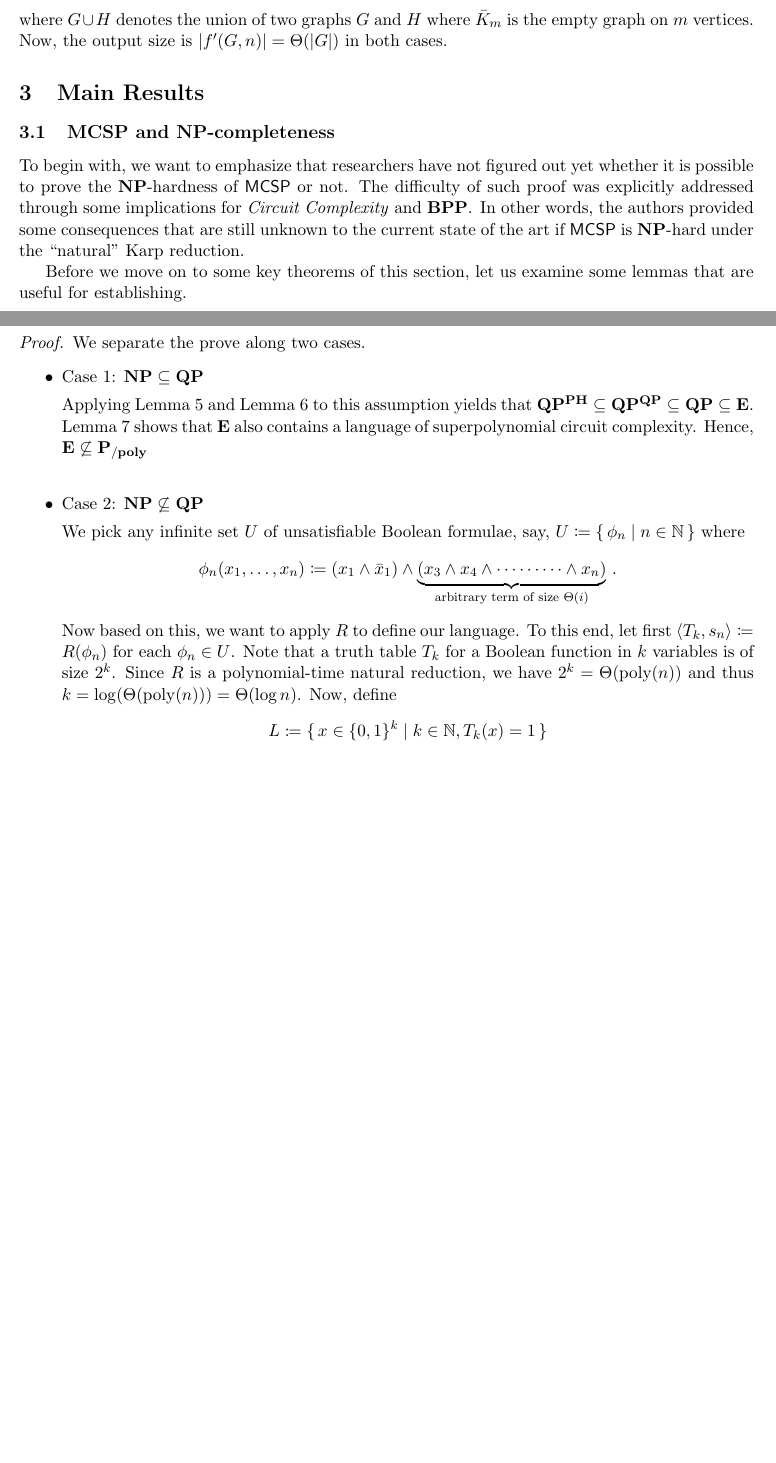
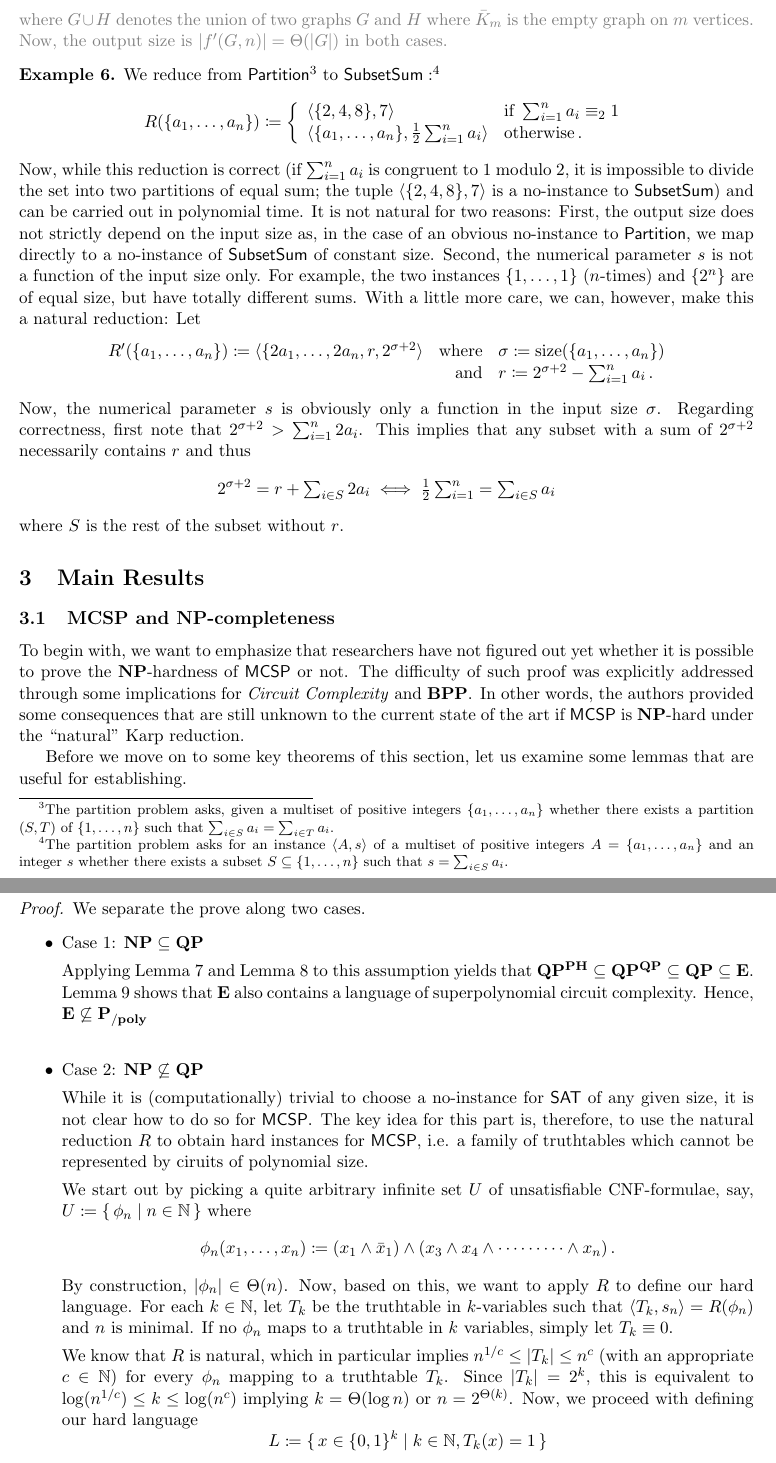
Before and after one commit to 285714/CS535, a LaTeX document (Spaeh-Dang-TP.tex): two parts of pages 3 and 4 of 6 before the commit and two parts of pages 3 and 5 of 7 after it, joined at a grey line, cut so that both start at the same text, the shorter picture padded with empty space. Compiled offline with pdfLaTeX.

Commit message:
fix thm 15

```diff
--- a/Spaeh-Dang-TP.tex
+++ b/Spaeh-Dang-TP.tex
@@ -21,7 +21,7 @@
 \newcommand{\dolphin}{\mathsf{DOLPHIN!!}}
 
 
-\author{Your name, should you choose to include it}
+\author{\dots}
 \title{``A first glimpse on why MCSP is interesting''\\ or something like that}
 \date{November 20, 2020}
 
@@ -165,7 +172,68 @@ reduction. We can define
 \]
 where $G \cup H$ denotes the union of two graphs $G$ and $H$ where
 $\bar K_m$ is the empty graph on $m$ vertices.
-Now, the output size is $|f'(G,n)| = \Theta(|G|)$ in both cases.
+Now, the output size is $|f'(G,n)| = \Theta(|G|)$ in both cases.}
+%
+%
+\begin{example}
+  We reduce from
+  $\mathprob{Partition}$\footnote{The partition problem asks, given a multiset
+  of positive integers $\{a_1, \dots, a_n\}$ whether there exists a partition
+  $(S,T)$ of $\{1, \dots, n\}$ such that
+  $\sum_{i \in S} a_i = \sum_{i \in T} a_i$.}
+  to
+  $\mathprob{SubsetSum}:$\footnote{The partition problem asks for an instance
+  $\langle A, s \rangle$ of a multiset of positive integers
+  $A = \{a_1, \dots, a_n\}$ and an integer $s$ whether there exists a subset
+  $S \subseteq \{1, \dots, n\}$ such that
+  $s = \sum_{i \in S} a_i$.}
+  \[
+    R(\{a_1, \dots, a_n\}) \coloneqq
+    \left\{
+      \begin{array}{ll}
+        \langle \{2, 4, 8\}, 7 \rangle
+          & \textrm{if } \sum_{i=1}^n a_i \equiv_2 1 \\
+        \langle \{a_1, \dots, a_n\}, \frac 1 2 \sum_{i=1}^n a_i \rangle
+          & \textrm{otherwise} \,. \\
+      \end{array}
+    \right.
+  \]
+  Now, while this reduction is correct (if $\sum_{i=1}^n a_i$ is congruent to 1
+  modulo 2, it is impossible to divide the set into two partitions of equal sum;
+  the tuple $\langle \{2, 4, 8\}, 7 \rangle$ is a no-instance to
+  $\mathprob{SubsetSum}$) and can be carried out in polynomial time.
+  It is not natural for two reasons:
+  First, the output size does not strictly depend on the input size as, in the
+  case of an obvious no-instance to $\mathprob{Partition}$, we map directly to a
+  no-instance of $\mathprob{SubsetSum}$ of constant size.
+  Second, the numerical parameter $s$ is not a function of the input
+  size only. For example, the two instances $\{1, \dots, 1\}$ ($n$-times) and
+  $\{2^n\}$ are of equal size, but have totally different sums.
+  With a little more care, we can, however, make this a natural reduction: Let
+  \[
+    \begin{array}{rrl}
+      R'(\{a_1, \dots, a_n\}) \coloneqq
+        \langle \{2 a_1, \dots, 2 a_n, r,
+         2^{\sigma+2} \rangle
+      &\textrm{where}&
+      \sigma \coloneqq \mathrm{size}(\{a_1, \dots, a_n\}) \\
+      &\textrm{and}&
+      r \coloneqq 2^{\sigma+2} - \sum_{i=1}^n a_i \,.
+    \end{array}
+  \]
+  Now, the numerical parameter $s$ is obviously only a function in the input
+  size $\sigma$. Regarding correctness, first note that
+  $2^{\sigma+2} > \sum_{i=1}^n 2 a_i$. This implies that any subset with a sum
+  of $2^{\sigma+2}$ necessarily contains $r$ and thus
+  \[
+    \textstyle
+    2^{\sigma+2} = r + \sum_{i \in S} 2a_i
+    \iff
+    \frac 1 2 \sum_{i=1}^n = \sum_{i \in S} a_i
+  \]
+  where $S$ is the rest of the subset without $r$.
+\end{example}
+
 
 \section{Main Results}
 
@@ -320,23 +388,37 @@ Now, we are ready to look at the first key theorem which is about the implicatio
 
 		\item Case 2: $\NP \not\subseteq \class{QP}$
 
-      We pick any infinite set $U$ of unsatisfiable Boolean formulae, say,
+      While it is (computationally) trivial to choose a no-instance for $\SAT$
+      of any given size, it is not clear how to do so for $\mathprob{MCSP}$.
+      The key idea for this part is, therefore, to use the natural reduction $R$
+      to obtain hard instances for $\mathprob{MCSP}$, i.e. a family of
+      truthtables which cannot be represented by ciruits of polynomial size.
+
+      We start out by picking a quite arbitrary infinite set $U$ of
+      unsatisfiable CNF-formulae, say,
       $U \coloneqq \set{ \phi_n \mid n \in \N }$
       where
       \[
         \phi_n(x_1, \dots, x_n) \coloneqq
         (x_1 \land \bar x_1) \land
-        \underbrace{(x_3 \land x_4 \land \cdots \cdots \cdots \land x_n)}_{
-          \textrm{arbitrary term of size $\Theta(i)$}} \,.
+        (x_3 \land x_4 \land \cdots \cdots \cdots \land x_n) \,.
       \]
-      Now based on this, we want to apply $R$ to define our language. To this
-      end, let first
-      $\langle T_k, s_n \rangle \coloneqq R(\phi_n)$ for each $\phi_n \in U$.
-      Note that a truth table $T_k$ for a Boolean function in $k$ variables is
-      of size $2^k$. Since $R$ is a polynomial-time natural reduction, we have
-      $2^k = \Theta(\textrm{poly}(n))$ and thus
-      $k = \log(\Theta(\textrm{poly}(n))) = \Theta(\log n)$.
-      Now, define
+      By construction, $|\phi_n| \in \Theta(n)$.
+      Now, based on this, we want to apply $R$ to define our hard language.
+      %
+      For each $k \in \N$, let $T_k$ be the truthtable in $k$-variables such
+      that $\langle T_k, s_n \rangle = R(\phi_n)$ and $n$ is minimal.
+      If no $\phi_n$ maps to a truthtable in $k$ variables, simply let
+      $T_k \equiv 0$.
+
+      We know that $R$ is natural, which in particular implies
+      $n^{1/c} \le |T_k| \le n^c$ (with an appropriate $c \in \N$)
+      for every $\phi_n$ mapping to a truthtable $T_k$.
+      Since $|T_k| = 2^k$, this is equivalent to
+      $\log (n^{1/c}) \le k \le \log (n^c)$
+      implying $k = \Theta(\log n)$ or $n = 2^{\Theta(k)}$.
+      %
+      Now, we proceed with defining our hard language
       \[
         L \coloneqq
         \set{
```
Also changed, not shown: Spaeh-Dang-TP.pdf, Spaeh-Dang-TP.tex (96 more changed lines), 1 other file.
